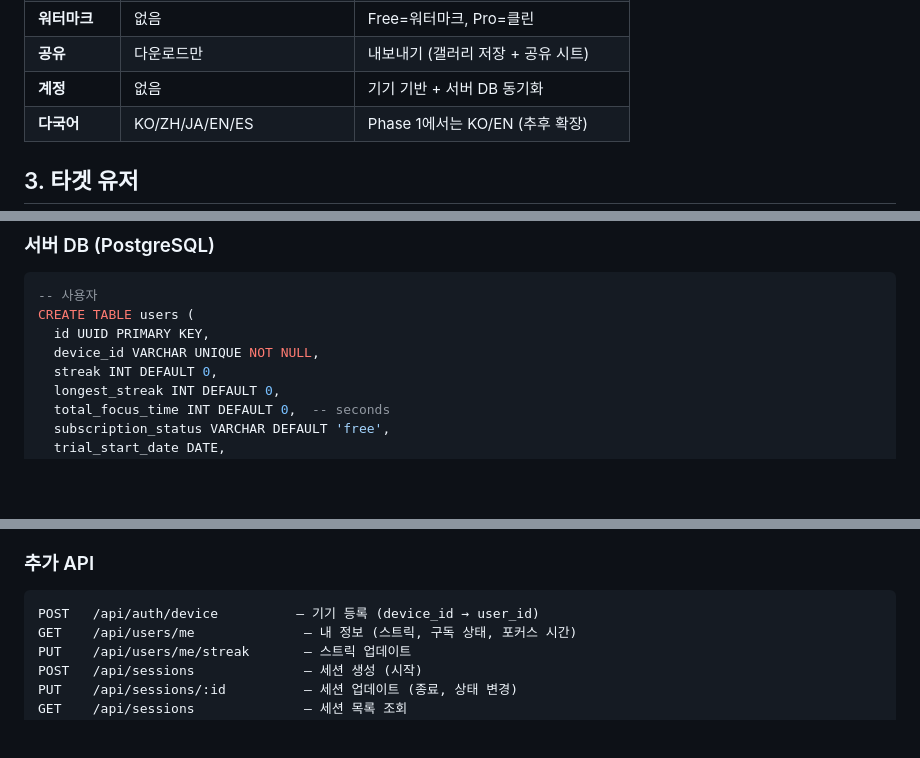
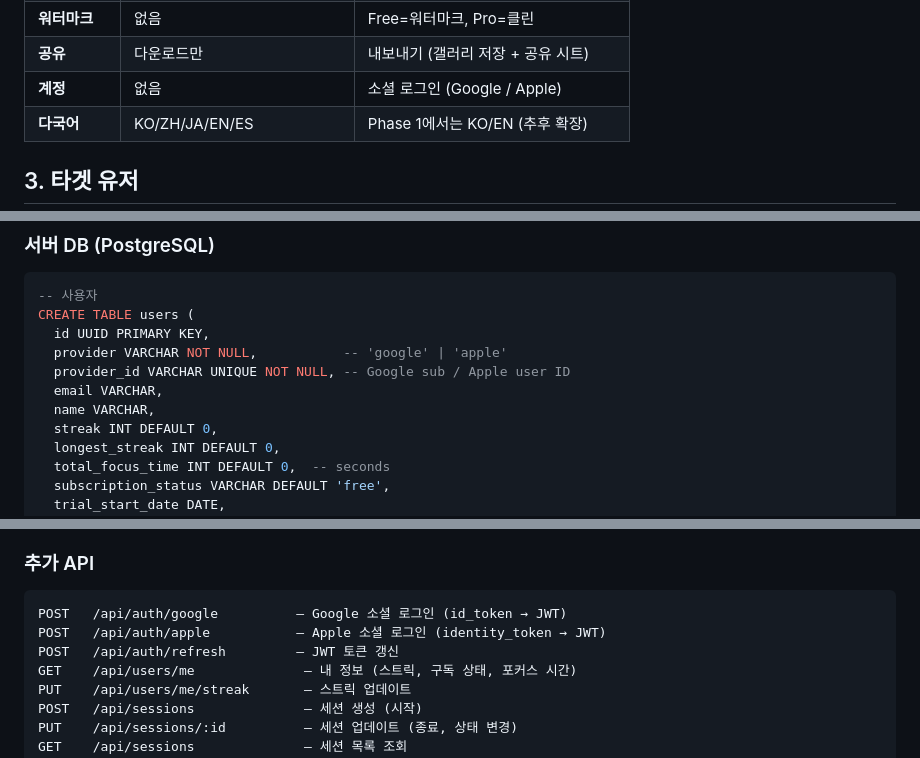
Before and after one commit to kknaks/study_timelapse, a Markdown page: docs/PRD_mobile.md, 3 parts joined by grey strips. GitHub-like rendering; blank space fills up the shorter version.

Commit message:
docs: add social login (Google/Apple) to PRD_mobile

````diff
--- a/docs/PRD_mobile.md
+++ b/docs/PRD_mobile.md
@@ -26,7 +26,7 @@ FocusTimelapse는 공부/집중 시간을 타임랩스 영상 콘텐츠로 변
 | **영상 비율** | 9:16, 1:1, 4:5, 16:9 | 9:16, 1:1, 16:9 (4:5 제외) |
 | **워터마크** | 없음 | Free=워터마크, Pro=클린 |
 | **공유** | 다운로드만 | 내보내기 (갤러리 저장 + 공유 시트) |
-| **계정** | 없음 | 기기 기반 + 서버 DB 동기화 |
+| **계정** | 없음 | 소셜 로그인 (Google / Apple) |
 | **다국어** | KO/ZH/JA/EN/ES | Phase 1에서는 KO/EN (추후 확장) |
 
 ## 3. 타겟 유저
@@ -146,7 +147,10 @@ UserState {
 -- 사용자
 CREATE TABLE users (
   id UUID PRIMARY KEY,
-  device_id VARCHAR UNIQUE NOT NULL,
+  provider VARCHAR NOT NULL,           -- 'google' | 'apple'
+  provider_id VARCHAR UNIQUE NOT NULL, -- Google sub / Apple user ID
+  email VARCHAR,
+  name VARCHAR,
   streak INT DEFAULT 0,
   longest_streak INT DEFAULT 0,
   total_focus_time INT DEFAULT 0,  -- seconds
@@ -190,7 +194,9 @@ CREATE TABLE daily_focus (
 ### 추가 API
 
 ```
-POST   /api/auth/device          — 기기 등록 (device_id → user_id)
+POST   /api/auth/google          — Google 소셜 로그인 (id_token → JWT)
+POST   /api/auth/apple           — Apple 소셜 로그인 (identity_token → JWT)
+POST   /api/auth/refresh         — JWT 토큰 갱신
 GET    /api/users/me              — 내 정보 (스트릭, 구독 상태, 포커스 시간)
 PUT    /api/users/me/streak       — 스트릭 업데이트
 POST   /api/sessions              — 세션 생성 (시작)
````
Also changed, not shown: other parts of docs/PRD_mobile.md (+2 -1 lines).
